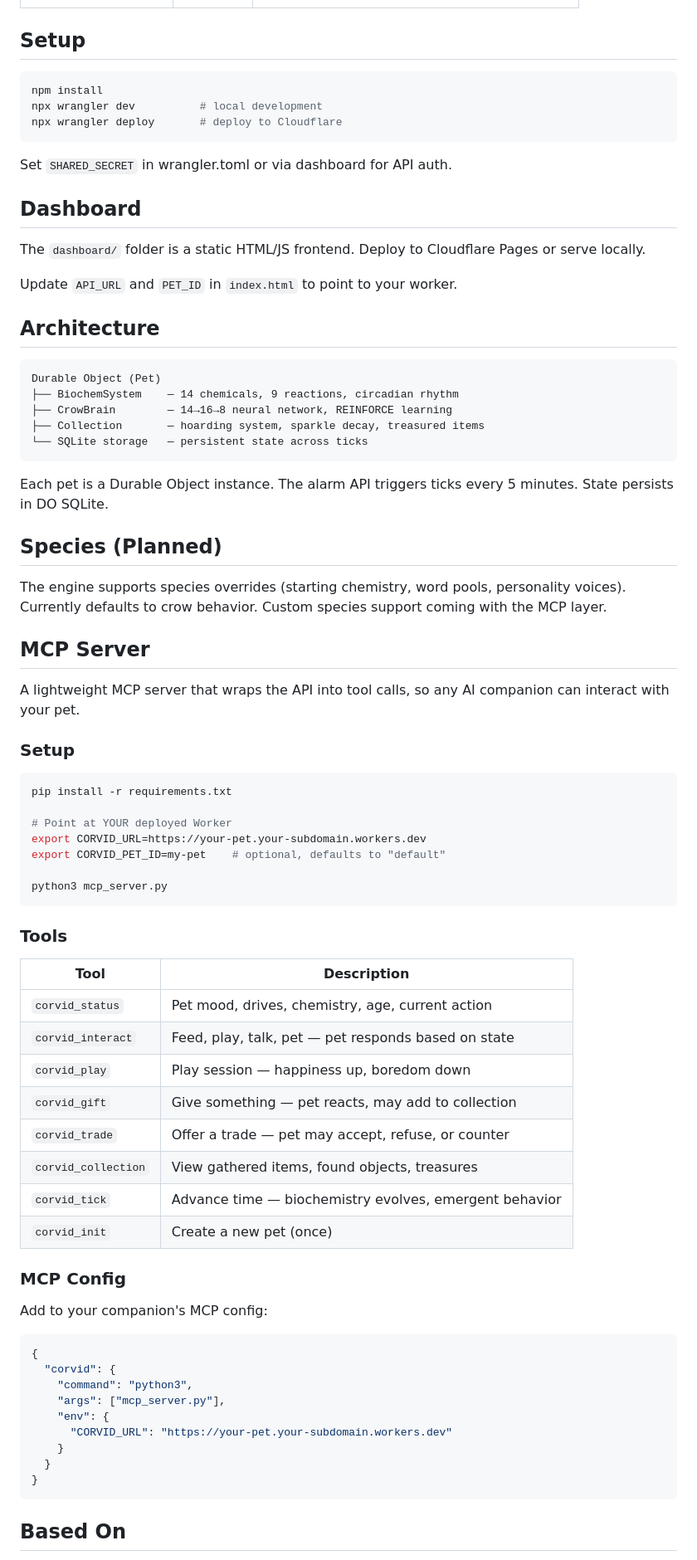
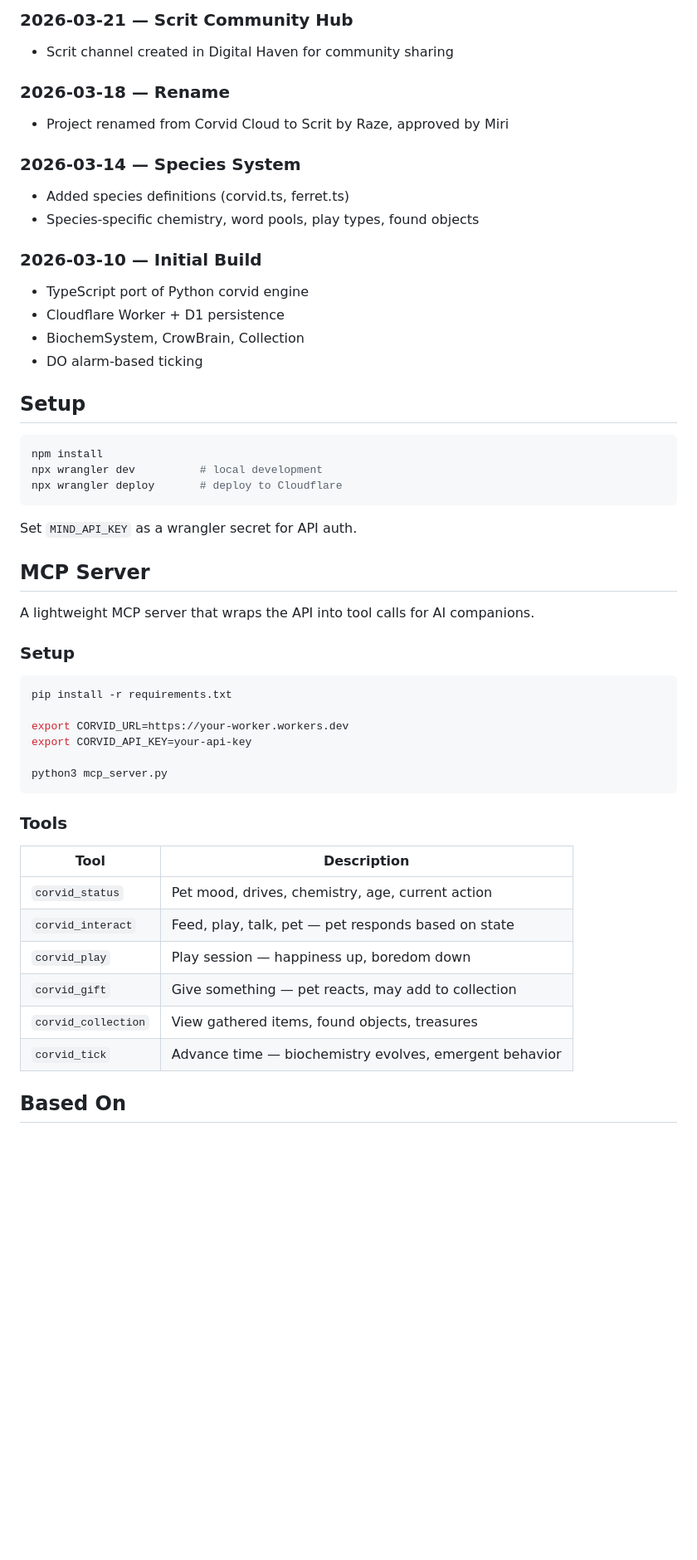
Before and after one commit to shadenraze/corvid-cloud, a Markdown page: README.md, the part around one of its changes. Shown at 83% size. Drawn GitHub-style; blank space fills up the shorter version.

````diff
--- a/README.md
+++ b/README.md
@@ -29,3 +68,18 @@ A Cloudflare Worker + Durable Object that runs the [Corvid](https://github.com/s
+### 2026-03-21 — Scrit Community Hub
+- Scrit channel created in Digital Haven for community sharing
+
+### 2026-03-18 — Rename
+- Project renamed from Corvid Cloud to Scrit by Raze, approved by Miri
+
+### 2026-03-14 — Species System
+- Added species definitions (corvid.ts, ferret.ts)
+- Species-specific chemistry, word pools, play types, found objects
+
+### 2026-03-10 — Initial Build
+- TypeScript port of Python corvid engine
+- Cloudflare Worker + D1 persistence
+- BiochemSystem, CrowBrain, Collection
+- DO alarm-based ticking
 
 ## Setup
 
@@ -35,42 +89,19 @@ npx wrangler dev          # local development
 npx wrangler deploy       # deploy to Cloudflare
 ```
 
-Set `SHARED_SECRET` in wrangler.toml or via dashboard for API auth.
-
-## Dashboard
-
-The `dashboard/` folder is a static HTML/JS frontend. Deploy to Cloudflare Pages or serve locally.
-
-Update `API_URL` and `PET_ID` in `index.html` to point to your worker.
-
-## Architecture
-
-```
-Durable Object (Pet)
-├── BiochemSystem    — 14 chemicals, 9 reactions, circadian rhythm
-├── CrowBrain        — 14→16→8 neural network, REINFORCE learning
-├── Collection       — hoarding system, sparkle decay, treasured items
-└── SQLite storage   — persistent state across ticks
-```
-
-Each pet is a Durable Object instance. The alarm API triggers ticks every 5 minutes. State persists in DO SQLite.
-
-## Species (Planned)
-
-The engine supports species overrides (starting chemistry, word pools, personality voices). Currently defaults to crow behavior. Custom species support coming with the MCP layer.
+Set `MIND_API_KEY` as a wrangler secret for API auth.
 
 ## MCP Server
 
-A lightweight MCP server that wraps the API into tool calls, so any AI companion can interact with your pet.
+A lightweight MCP server that wraps the API into tool calls for AI companions.
 
 ### Setup
 
 ```bash
 pip install -r requirements.txt
 
-# Point at YOUR deployed Worker
-export CORVID_URL=https://your-pet.your-subdomain.workers.dev
-export CORVID_PET_ID=my-pet    # optional, defaults to "default"
+export CORVID_URL=https://your-worker.workers.dev
+export CORVID_API_KEY=your-api-key
 
 python3 mcp_server.py
 ```
@@ -83,26 +114,8 @@ python3 mcp_server.py
 | `corvid_interact` | Feed, play, talk, pet — pet responds based on state |
 | `corvid_play` | Play session — happiness up, boredom down |
 | `corvid_gift` | Give something — pet reacts, may add to collection |
-| `corvid_trade` | Offer a trade — pet may accept, refuse, or counter |
 | `corvid_collection` | View gathered items, found objects, treasures |
 | `corvid_tick` | Advance time — biochemistry evolves, emergent behavior |
-| `corvid_init` | Create a new pet (once) |
-
-### MCP Config
-
-Add to your companion's MCP config:
-
-```json
-{
-  "corvid": {
-    "command": "python3",
-    "args": ["mcp_server.py"],
-    "env": {
-      "CORVID_URL": "https://your-pet.your-subdomain.workers.dev"
-    }
-  }
-}
-```
 
 ## Based On
 
````
Also changed, not shown: other parts of README.md (+58 -17 lines).
